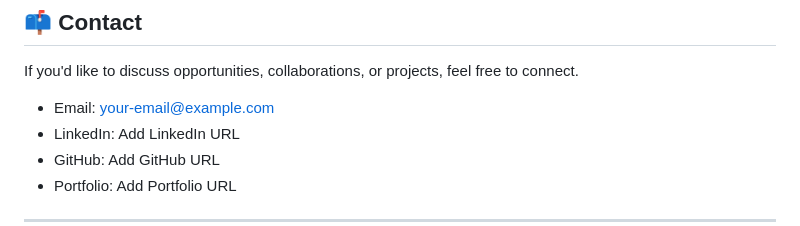
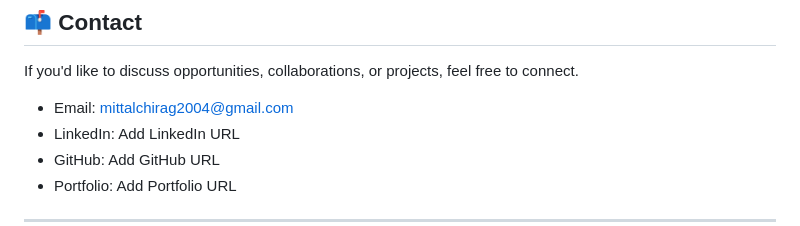
Before and after one commit to Chirag-DATA/Portfolio, a Markdown page: readme.md, the part around the change. GitHub-like rendering.

Commit message:
Update email contact in README

```diff
--- a/readme.md
+++ b/readme.md
@@ -144,7 +144,7 @@ Meerut Institute of Engineering & Technology (MIET)
 
 If you'd like to discuss opportunities, collaborations, or projects, feel free to connect.
 
-* Email: [your-email@example.com](mailto:your-email@example.com)
+* Email: mittalchirag2004@gmail.com
 * LinkedIn: Add LinkedIn URL
 * GitHub: Add GitHub URL
 * Portfolio: Add Portfolio URL
```
